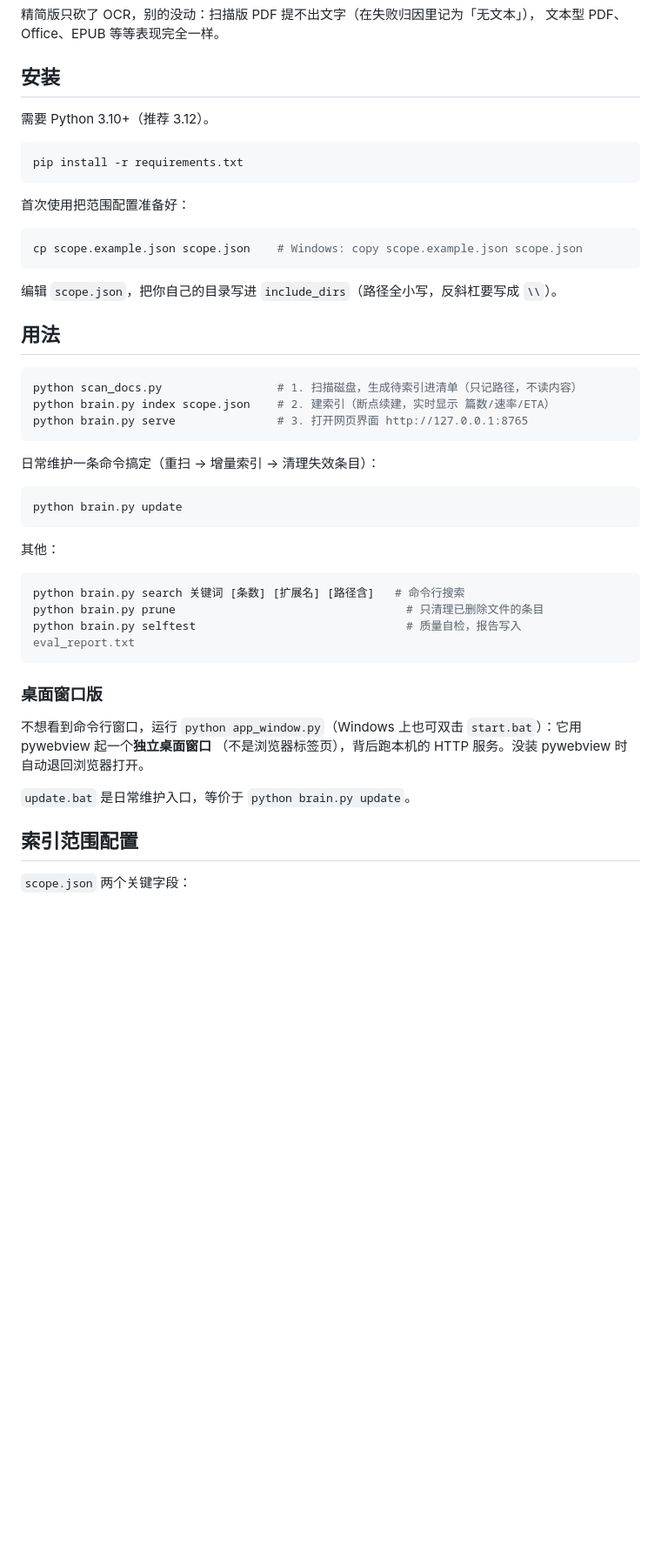
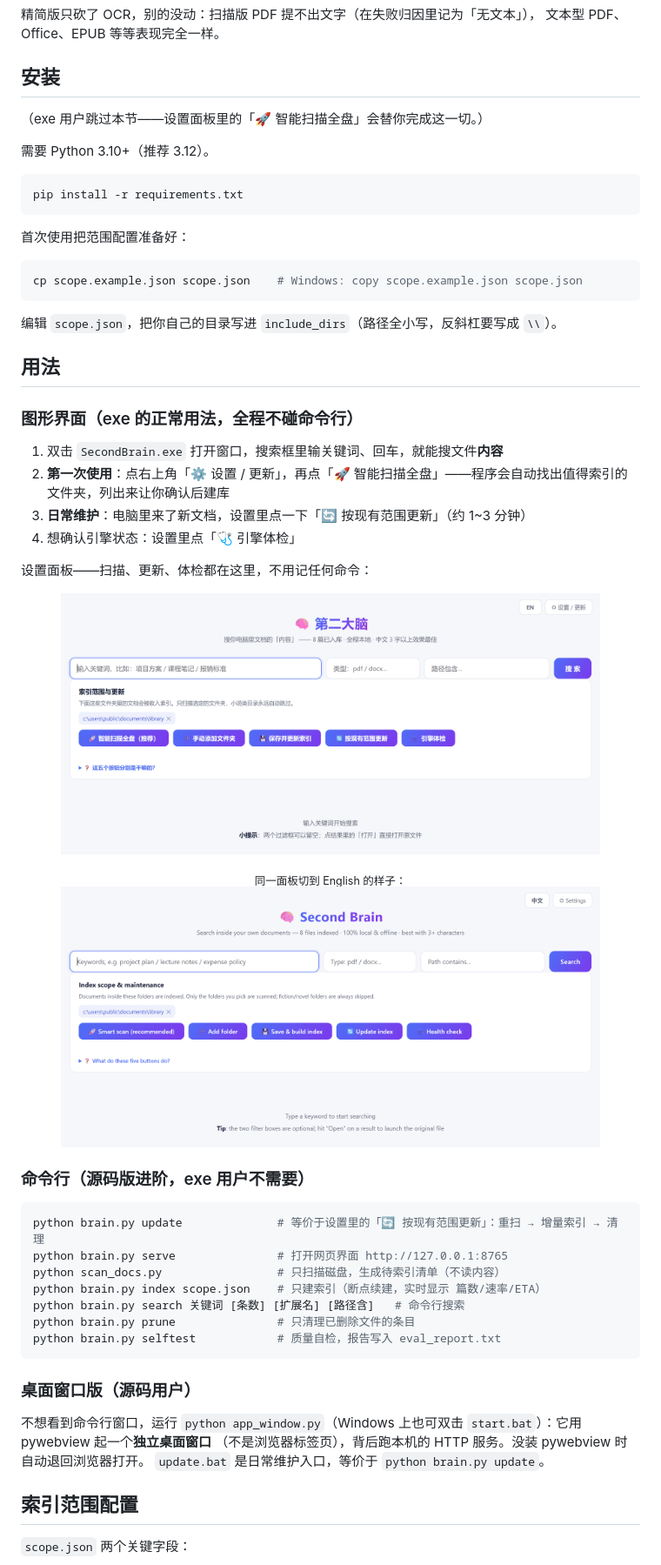
Before and after one commit to bslnssb/second-brain, a Markdown page: README.md, the part around the change. Shown at 87% size. GitHub-like rendering; pictures changed too: assets/screenshot-settings-en.png (added), assets/screenshot-settings-zh.png (added); blank space fills up the shorter version.

````diff
--- a/README.md
+++ b/README.md
@@ -44,6 +44,8 @@ exe 版和源码版读写**同一个** `brain.db`，两者可以混用；把 exe
 
 ## 安装
 
+（exe 用户跳过本节——设置面板里的「🚀 智能扫描全盘」会替你完成这一切。）
+
 需要 Python 3.10+（推荐 3.12）。
 
 ```bash
@@ -60,31 +62,36 @@ cp scope.example.json scope.json    # Windows: copy scope.example.json scope.jso
 
 ## 用法
 
+### 图形界面（exe 的正常用法，全程不碰命令行）
+
+1. 双击 `SecondBrain.exe` 打开窗口，搜索框里输关键词、回车，就能搜文件**内容**
+2. **第一次使用**：点右上角「⚙ 设置 / 更新」，再点「🚀 智能扫描全盘」——程序会自动找出值得索引的文件夹，列出来让你确认后建库
+3. **日常维护**：电脑里来了新文档，设置里点一下「🔄 按现有范围更新」（约 1~3 分钟）
+4. 想确认引擎状态：设置里点「🩺 引擎体检」
+
+设置面板——扫描、更新、体检都在这里，不用记任何命令：
+
+<p align="center"><img src="assets/screenshot-settings-zh.png" width="620" alt="第二大脑设置面板：索引范围与五个维护按钮"></p>
+
+<p align="center"><sub>同一面板切到 English 的样子：</sub><br>
+<img src="assets/screenshot-settings-en.png" width="620" alt="Second Brain settings panel"></p>
+
+### 命令行（源码版进阶，exe 用户不需要）
+
 ```bash
-python scan_docs.py                 # 1. 扫描磁盘，生成待索引进清单（只记路径，不读内容）
-python brain.py index scope.json    # 2. 建索引（断点续建，实时显示 篇数/速率/ETA）
-python brain.py serve               # 3. 打开网页界面 http://127.0.0.1:8765
+python brain.py update              # 等价于设置里的「🔄 按现有范围更新」：重扫 → 增量索引 → 清理
+python brain.py serve               # 打开网页界面 http://127.0.0.1:8765
+python scan_docs.py                 # 只扫描磁盘，生成待索引清单（不读内容）
+python brain.py index scope.json    # 只建索引（断点续建，实时显示 篇数/速率/ETA）
+python brain.py search 关键词 [条数] [扩展名] [路径含]   # 命令行搜索
+python brain.py prune               # 只清理已删除文件的条目
+python brain.py selftest            # 质量自检，报告写入 eval_report.txt
 ```
 
-日常维护一条命令搞定（重扫 → 增量索引 → 清理失效条目）：
-
-```bash
-python brain.py update
-```
-
-其他：
-
-```bash
-python brain.py search 关键词 [条数] [扩展名] [路径含]   # 命令行搜索
-python brain.py prune                                  # 只清理已删除文件的条目
-python brain.py selftest                               # 质量自检，报告写入 eval_report.txt
-```
-
-### 桌面窗口版
+### 桌面窗口版（源码用户）
 
 不想看到命令行窗口，运行 `python app_window.py`（Windows 上也可双击 `start.bat`）：它用 pywebview 起一个**独立桌面窗口**
 （不是浏览器标签页），背后跑本机的 HTTP 服务。没装 pywebview 时自动退回浏览器打开。
-
 `update.bat` 是日常维护入口，等价于 `python brain.py update`。
 
 ## 索引范围配置
````
Also changed, not shown: README.en.md (+21 -13 lines), 1 other file.
